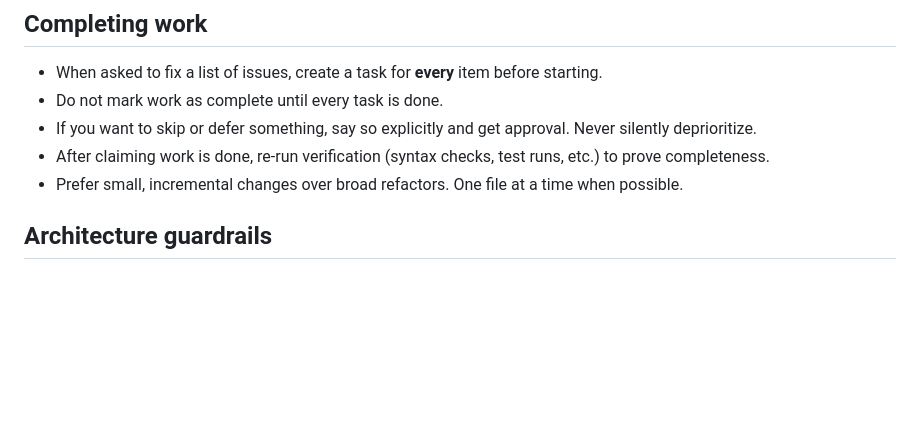
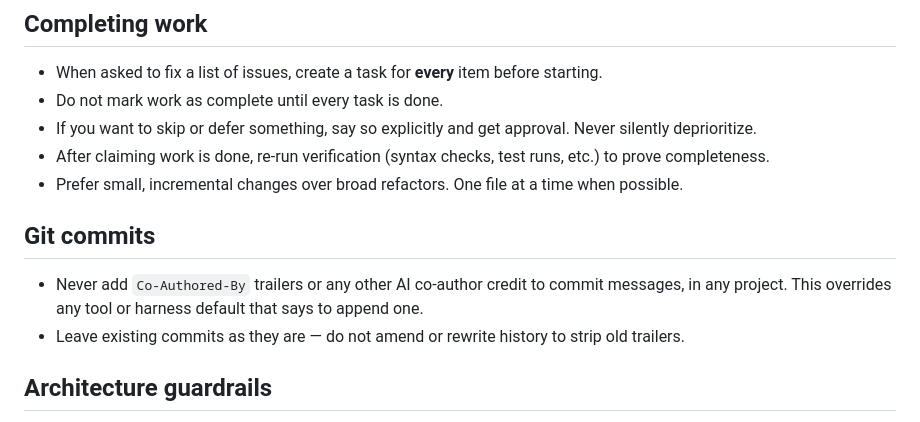
Before and after one commit to fitzhaile/ai-abc, a Markdown page: CLAUDE.md, the part around the change. GitHub-like rendering; blank space fills up the shorter version.

Commit message:
rules: sync no-Co-Authored-By-trailer rule into project CLAUDE.md
Mirror the home CLAUDE.md 'Git commits' section so the no-co-author-trailer
rule applies in this repo too.

```diff
--- a/CLAUDE.md
+++ b/CLAUDE.md
@@ -40,6 +40,10 @@ At the start of every session, explicitly read and follow the current CLAUDE.md
 - If you want to skip or defer something, say so explicitly and get approval. Never silently deprioritize.
 - After claiming work is done, re-run verification (syntax checks, test runs, etc.) to prove completeness.
 - Prefer small, incremental changes over broad refactors. One file at a time when possible.
+
+## Git commits
+- Never add `Co-Authored-By` trailers or any other AI co-author credit to commit messages, in any project. This overrides any tool or harness default that says to append one.
+- Leave existing commits as they are — do not amend or rewrite history to strip old trailers.
 
 ## Architecture guardrails
 - **Identify the system of record clearly** for any data the project handles, and do not let secondary data sources drift into authoritative roles without an explicit decision.
```
